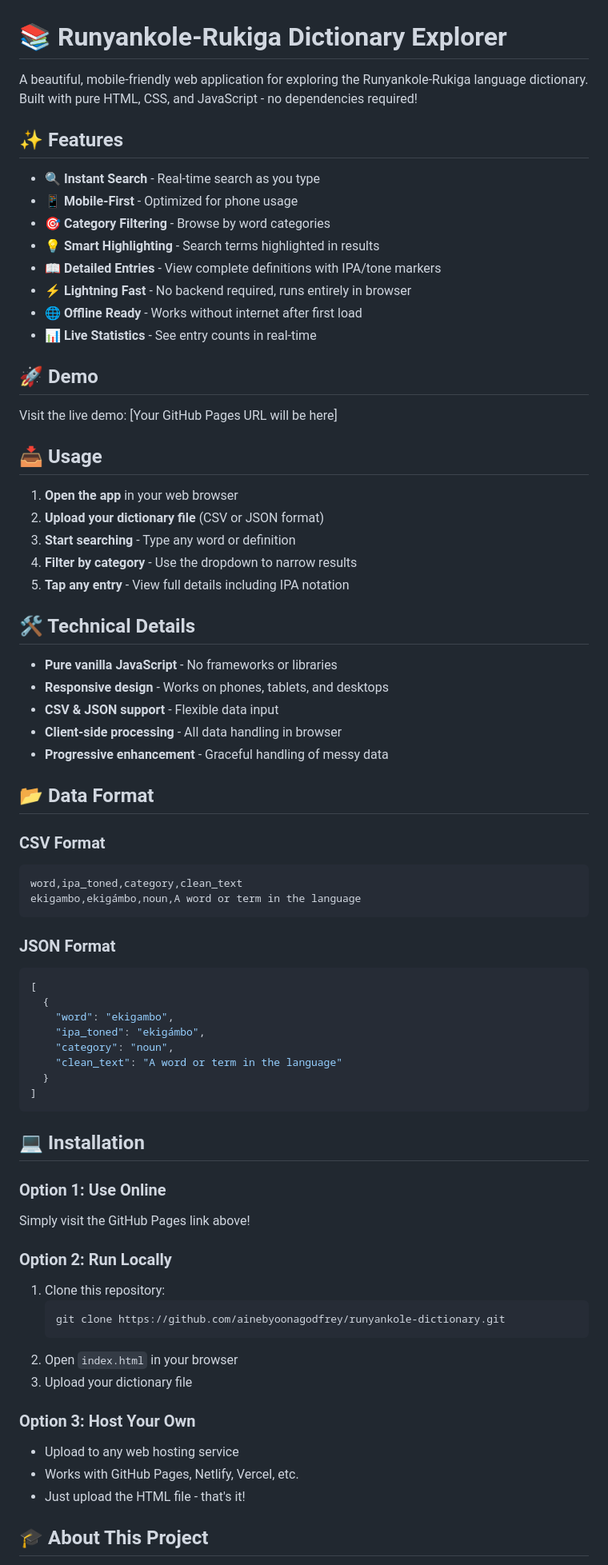
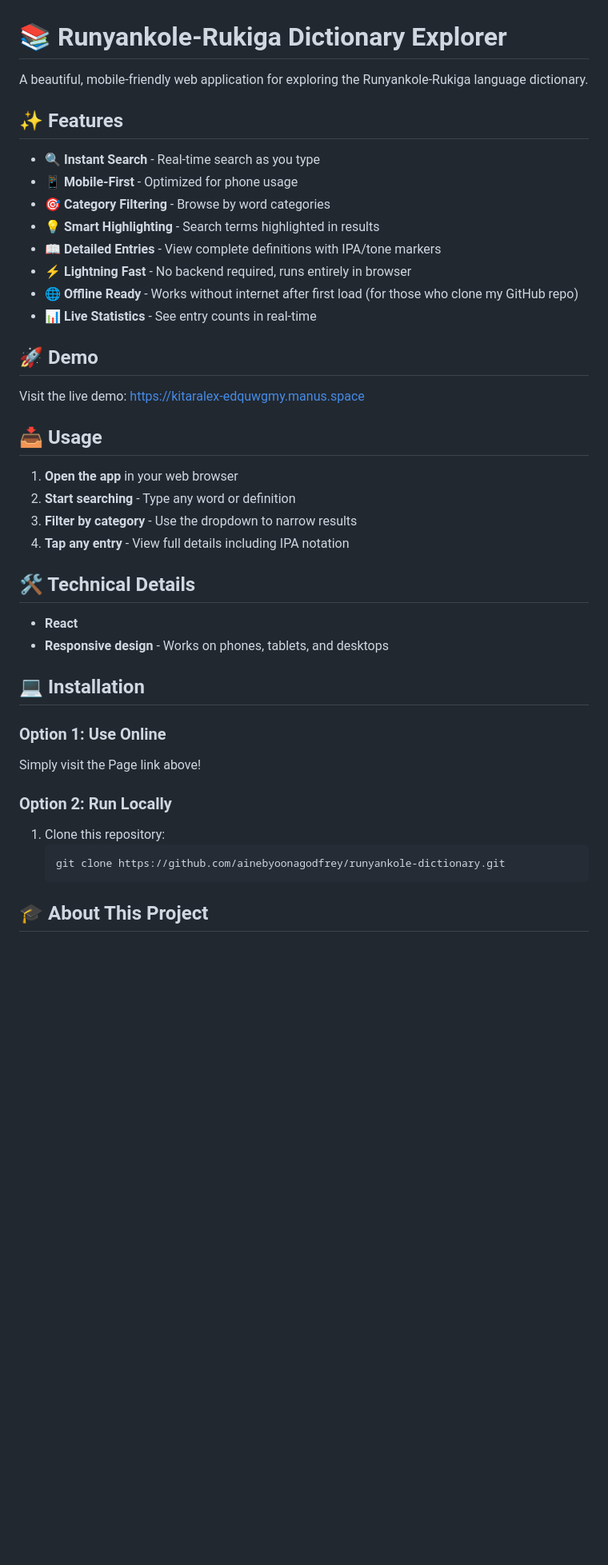
Before and after one commit to Goddy36-A/Runyankole-Rukiga-Dictionary-, a Markdown page: README.md, the part around one of its changes. Shown at 80% size. Drawn GitHub-style; blank space fills up the shorter version.

````diff
--- a/README.md
+++ b/README.md
@@ -1,8 +1,7 @@
 
 # 📚 Runyankole-Rukiga Dictionary Explorer
 
-A beautiful, mobile-friendly web application for exploring the Runyankole-Rukiga language dictionary. Built with pure HTML, CSS, and JavaScript - no dependencies required!
-
+A beautiful, mobile-friendly web application for exploring the Runyankole-Rukiga language dictionary.
 
 ## ✨ Features
 
@@ -12,66 +11,35 @@ A beautiful, mobile-friendly web application for exploring the Runyankole-Rukiga
 - 💡 **Smart Highlighting** - Search terms highlighted in results
 - 📖 **Detailed Entries** - View complete definitions with IPA/tone markers
 - ⚡ **Lightning Fast** - No backend required, runs entirely in browser
-- 🌐 **Offline Ready** - Works without internet after first load
+- 🌐 **Offline Ready** - Works without internet after first load (for those who clone my GitHub repo)
 - 📊 **Live Statistics** - See entry counts in real-time
 
 ## 🚀 Demo
 
-Visit the live demo: [Your GitHub Pages URL will be here]
-
+Visit the live demo: https://kitaralex-edquwgmy.manus.space
 ## 📥 Usage
 
 1. **Open the app** in your web browser
-2. **Upload your dictionary file** (CSV or JSON format)
-3. **Start searching** - Type any word or definition
-4. **Filter by category** - Use the dropdown to narrow results
-5. **Tap any entry** - View full details including IPA notation
+2. **Start searching** - Type any word or definition
+3. **Filter by category** - Use the dropdown to narrow results
+4. **Tap any entry** - View full details including IPA notation
 
 ## 🛠️ Technical Details
 
-- **Pure vanilla JavaScript** - No frameworks or libraries
+- **React**
 - **Responsive design** - Works on phones, tablets, and desktops
-- **CSV & JSON support** - Flexible data input
-- **Client-side processing** - All data handling in browser
-- **Progressive enhancement** - Graceful handling of messy data
 
-## 📂 Data Format
-
-### CSV Format
-```csv
-word,ipa_toned,category,clean_text
-ekigambo,ekigámbo,noun,A word or term in the language
-```
-
-### JSON Format
-```json
-[
-  {
-    "word": "ekigambo",
-    "ipa_toned": "ekigámbo",
-    "category": "noun",
-    "clean_text": "A word or term in the language"
-  }
-]
-```
 
 ## 💻 Installation
 
 ### Option 1: Use Online
-Simply visit the GitHub Pages link above!
+Simply visit the  Page link above!
 
 ### Option 2: Run Locally
 1. Clone this repository:
    ```bash
    git clone https://github.com/ainebyoonagodfrey/runyankole-dictionary.git
    ```
-2. Open `index.html` in your browser
-3. Upload your dictionary file
-
-### Option 3: Host Your Own
-- Upload to any web hosting service
-- Works with GitHub Pages, Netlify, Vercel, etc.
-- Just upload the HTML file - that's it!
 
 ## 🎓 About This Project
 
````
Also changed, not shown: other parts of README.md (+3 -1 lines).
